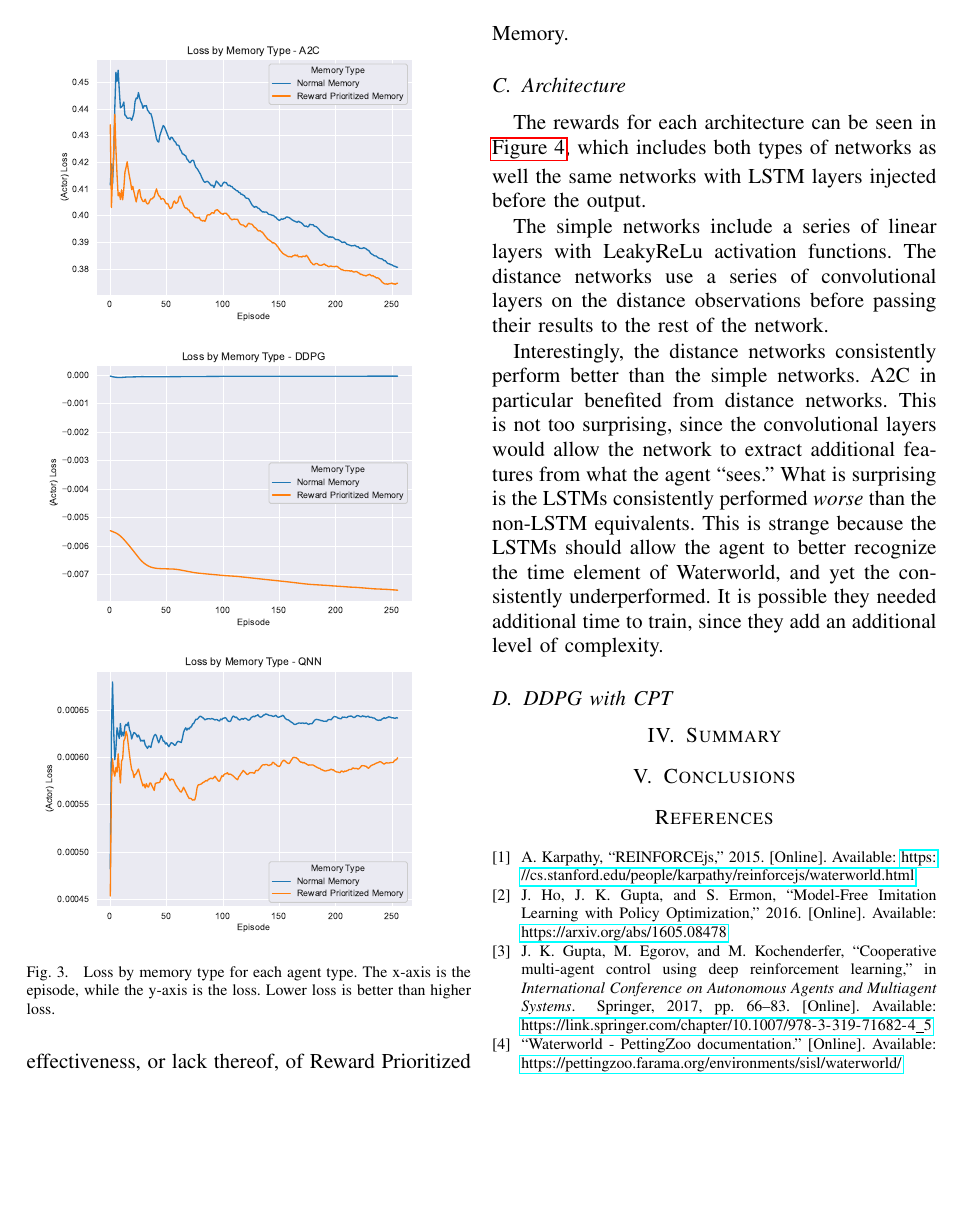
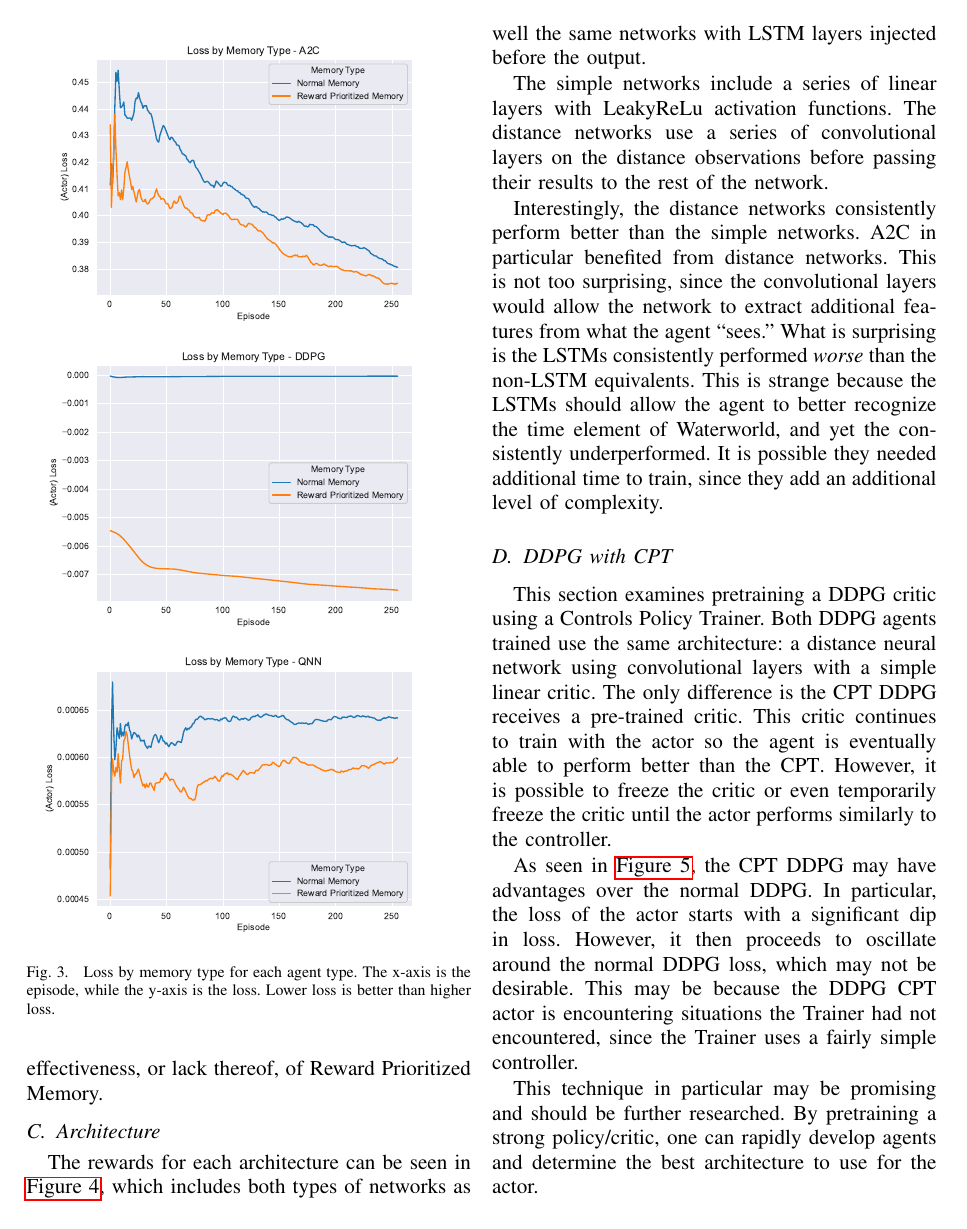
Before and after one commit to TheMikeste1/CS6640-Final-Project-Report, a LaTeX paper (main.tex, which reads content/results.tex): page 5 of 6. Compiled offline with pdfLaTeX; a missing font is replaced by an installed copy or a similar font; a LaTeX package or settings file that is missing is left out.

Commit message:
DDPG with CPT

```diff
--- a/content/results.tex
+++ b/content/results.tex
@@ -120,3 +120,19 @@ It is possible they needed additional time to train, since they add an additiona
 level of complexity.
 
 \subsection{DDPG with CPT}\label{subsec:ddpg-with-cpt}
+This section examines pretraining a DDPG critic using a Controls Policy Trainer.
+Both DDPG agents trained use the same architecture: a distance neural network using
+convolutional layers with a simple linear critic.
+The only difference is the CPT DDPG receives a pre-trained critic.
+This critic continues to train with the actor so the agent is eventually able to
+perform better than the CPT\@.
+However, it is possible to freeze the critic or even temporarily freeze the critic
+until the actor performs similarly to the controller.
+
+As seen in \autoref{fig:cpt-graphs}, the CPT DDPG may have advantages over the normal
+DDPG\@.
+In particular, the loss of the actor starts with a significant dip in loss.
+However, it then proceeds to oscillate around the normal DDPG loss, which may not be
+desirable.
+This may be because the DDPG CPT actor is encountering situations the Trainer had not
+encountered, since the Trainer uses a fairly simple controller.
@@ -122,0 +151,6 @@ level of complexity.
+    \label{fig:cpt-graphs}
+\end{figure}
+
+This technique in particular may be promising and should be further researched.
+By pretraining a strong policy/critic, one can rapidly develop agents and determine
+the best architecture to use for the actor.
```
Also changed, not shown: content/results.tex (12 more changed lines).
